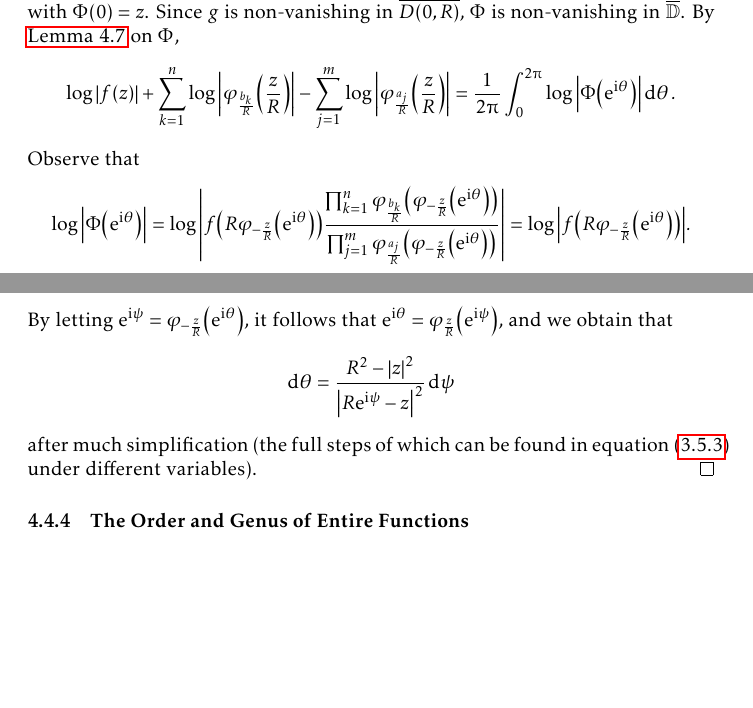
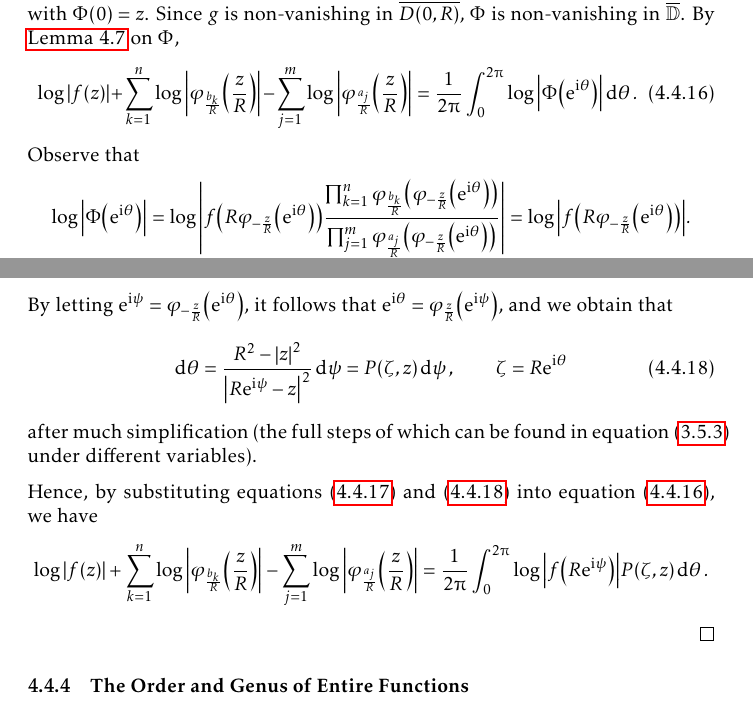
Before and after one commit to slipperking/complex-analysis-latex, a LaTeX document (main.tex): two parts of pages 112 and 113 of 151 before the commit and two parts of pages 112 and 113 of 152 after it, joined at a grey line, cut so that both start at the same text, the shorter picture padded with empty space. Compiled offline with pdfLaTeX.

Commit message:
overleaf_to_git (Fri Aug  8 00:27:30 2025 -0700): update main.tex from r19418 to r19420

```diff
--- a/main.tex
+++ b/main.tex
@@ -2564,9 +2564,23 @@ As it turns out, an entire function can in fact be constructed for infinitely ma
 \end{example}
 \begin{proof}
     Let \(\varphi_{\frac{a_j}{R}}\qty(\frac{z}{R})=\frac{R\qty(z-a_j)}{R^2-\overline{a_j}z}\) and let \(\varphi_{\frac{b_k}{R}}\qty(\frac{z}{R})=\frac{R\qty(z-b_k)}{R^2-\overline{b_k}z}\) for all \(1\leq j\leq m\) and \(1\leq k\leq n\). Consider the function \[g(z)=f(z)\frac{\prod_{k=1}^n\varphi_{\frac{b_k}{R}}\qty(\frac{z}{R})}{\prod_{j=1}^m\varphi_{\frac{a_j}{R}}\qty(\frac{z}{R})},\]
-    which is holomorphic and nonzero on \(\overline{D(0,R)}\). Fix \(z\in D(0,R)\setminus\qty(\qty{a_j}_{j=1}^m\cup\qty{b_k}_{j=1}^n)\) and let \(\Phi(\xi)=g\circ\qty(R\varphi_{-\frac{z}{R}})\qty(\xi)\), where \(R\varphi_{-\frac{z}{R}}\qty(\xi)=\frac{R^2\xi+Rz}{R+\overline{z}\xi}\) is holomorphic on \(\overline{\mathbb{D}}\) with \(\Phi(0)=z\). Since \(g\) is non-vanishing in \(\overline{D(0,R)}\), \(\Phi\) is non-vanishing in \(\overline{\mathbb{D}}\). By \autoref{lemma:nonvanishingholomorphiclogarithmabsolutemeanvalueproperty} on \(\Phi\), \[\log\abs{f(z)}+\sum_{k=1}^n\log\abs{\varphi_{\frac{b_k}{R}}\qty(\frac{z}{R})}-\sum_{j=1}^m\log\abs{\varphi_{\frac{a_j}{R}}\qty(\frac{z}{R})}=\frac{1}{2\piup}\int_0^{2\piup}\log\abs{\Phi\qty(\ee^{\ii\theta})}\dd{\theta}.\]
-    Observe that \[\log\abs{\Phi\qty(\ee^{\ii\theta})}=\log\abs{f\qty(R\varphi_{-\frac{z}{R}}\qty(\ee^{\ii\theta}))\frac{\prod_{k=1}^n\varphi_{\frac{b_k}{R}}\qty(\varphi_{-\frac{z}{R}}\qty(\ee^{\ii\theta}))}{\prod_{j=1}^m\varphi_{\frac{a_j}{R}}\qty(\varphi_{-\frac{z}{R}}\qty(\ee^{\ii\theta}))}}=\log\abs{f\qty(R\varphi_{-\frac{z}{R}}\qty(\ee^{\ii\theta}))}.\]
-    By letting \(\ee^{\ii\psi}=\varphi_{-\frac{z}{R}}\qty(\ee^{\ii\theta})\), it follows that \(\ee^{\ii\theta}=\varphi_{\frac{z}{R}}\qty(\ee^{\ii\psi})\), and we obtain that \[\dd{\theta}=\frac{R^2-\abs{z}^2}{\abs{R\ee^{\ii\psi}-z}^2}\dd{\psi}\] after much simplification (the full steps of which can be found in equation~\eqref{eq:poissonintegralformula2_differentialcomputation} under different variables).
+    which is holomorphic and nonzero on \(\overline{D(0,R)}\). Fix \(z\in D(0,R)\setminus\qty(\qty{a_j}_{j=1}^m\cup\qty{b_k}_{j=1}^n)\) and let \(\Phi(\xi)=g\circ\qty(R\varphi_{-\frac{z}{R}})\qty(\xi)\), where \(R\varphi_{-\frac{z}{R}}\qty(\xi)=\frac{R^2\xi+Rz}{R+\overline{z}\xi}\) is holomorphic on \(\overline{\mathbb{D}}\) with \(\Phi(0)=z\). Since \(g\) is non-vanishing in \(\overline{D(0,R)}\), \(\Phi\) is non-vanishing in \(\overline{\mathbb{D}}\). By \autoref{lemma:nonvanishingholomorphiclogarithmabsolutemeanvalueproperty} on \(\Phi\),
+    \begin{equation}
+        \log\abs{f(z)}+\sum_{k=1}^n\log\abs{\varphi_{\frac{b_k}{R}}\qty(\frac{z}{R})}-\sum_{j=1}^m\log\abs{\varphi_{\frac{a_j}{R}}\qty(\frac{z}{R})}=\frac{1}{2\piup}\int_0^{2\piup}\log\abs{\Phi\qty(\ee^{\ii\theta})}\dd{\theta}.\label{eq:poissonjensenformula_intermediate1}
+    \end{equation}
+    Observe that
+    \begin{equation}
+        \log\abs{\Phi\qty(\ee^{\ii\theta})}=\log\abs{f\qty(R\varphi_{-\frac{z}{R}}\qty(\ee^{\ii\theta}))\frac{\prod_{k=1}^n\varphi_{\frac{b_k}{R}}\qty(\varphi_{-\frac{z}{R}}\qty(\ee^{\ii\theta}))}{\prod_{j=1}^m\varphi_{\frac{a_j}{R}}\qty(\varphi_{-\frac{z}{R}}\qty(\ee^{\ii\theta}))}}=\log\abs{f\qty(R\varphi_{-\frac{z}{R}}\qty(\ee^{\ii\theta}))}.\label{eq:poissonjensenformula_intermediate2}
+    \end{equation}
+    By letting \(\ee^{\ii\psi}=\varphi_{-\frac{z}{R}}\qty(\ee^{\ii\theta})\), it follows that \(\ee^{\ii\theta}=\varphi_{\frac{z}{R}}\qty(\ee^{\ii\psi})\), and we obtain that
+    \begin{equation}
+        \dd{\theta}=\frac{R^2-\abs{z}^2}{\abs{R\ee^{\ii\psi}-z}^2}\dd{\psi}=P(\zeta,z)\dd{\psi},\qquad\zeta=R\ee^{\ii\theta}\label{eq:poissonjensenformula_intermediate3}
+    \end{equation} after much simplification (the full steps of which can be found in equation~\eqref{eq:poissonintegralformula2_differentialcomputation} under different variables).
+
+    Hence, by substituting equations~\eqref{eq:poissonjensenformula_intermediate2} and~\eqref{eq:poissonjensenformula_intermediate3} into equation~\eqref{eq:poissonjensenformula_intermediate1}, we have
+    \begin{align*}
+        \log\abs{f(z)}+\sum_{k=1}^n\log\abs{\varphi_{\frac{b_k}{R}}\qty(\frac{z}{R})}-\sum_{j=1}^m\log\abs{\varphi_{\frac{a_j}{R}}\qty(\frac{z}{R})}=\frac{1}{2\piup}\int_0^{2\piup}\log\abs{f\qty(R\ee^{\ii\psi})}P(\zeta,z)\dd{\theta}.
+    \end{align*}
 \end{proof}
 \subsubsection{The Order and Genus of Entire Functions}
 
```
